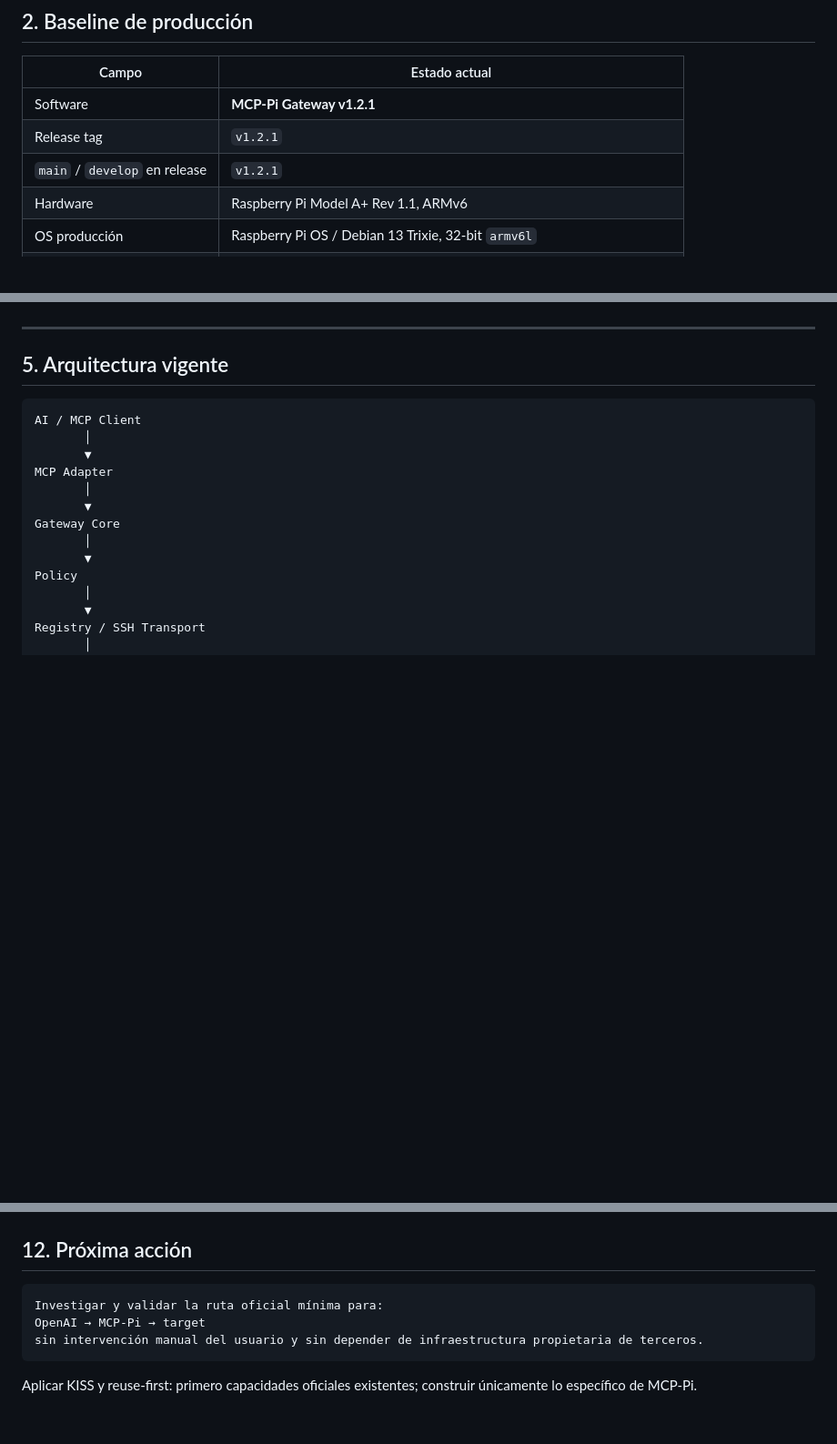
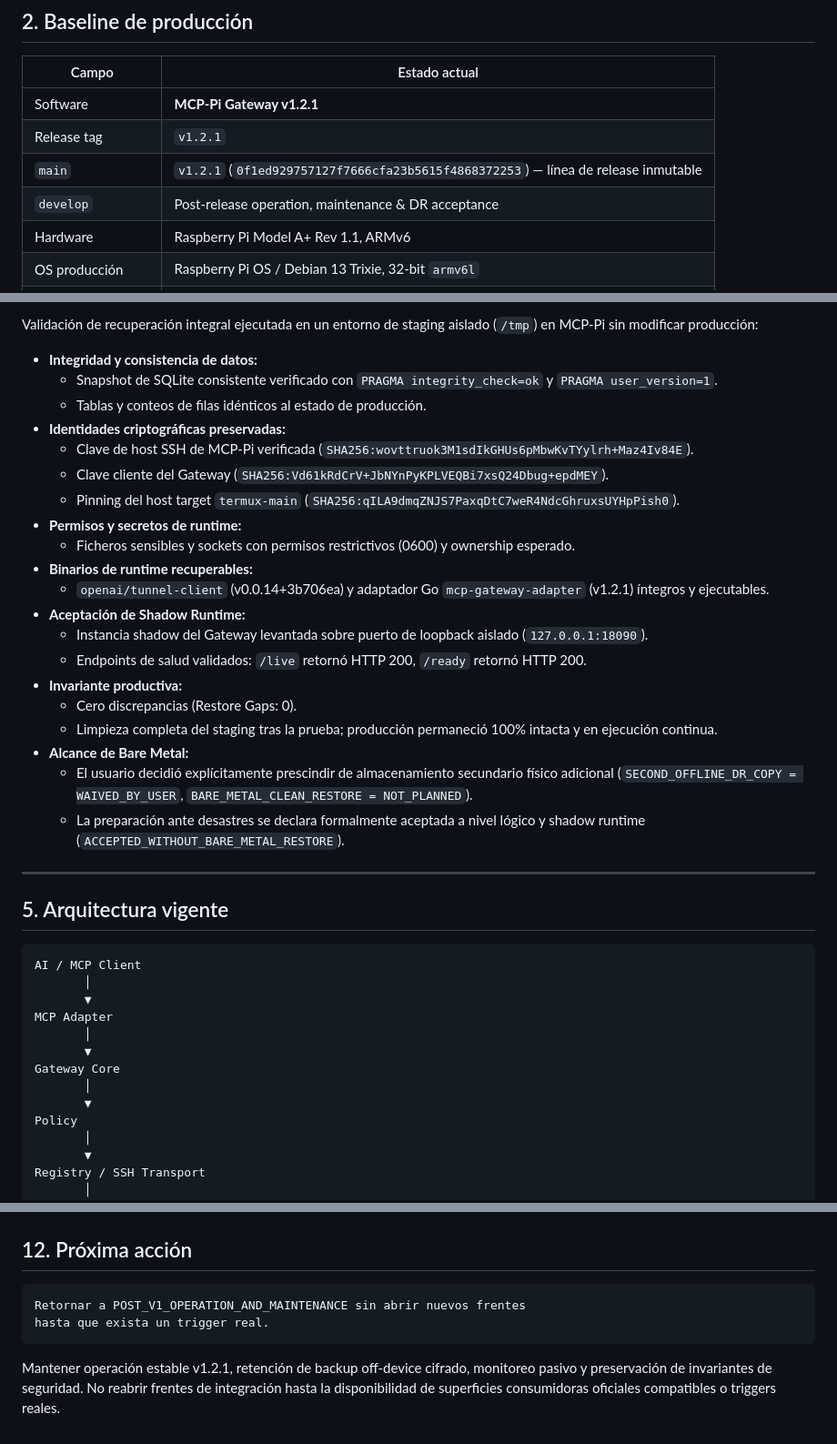
Before and after one commit to yorologo/Local-miniMCP, a Markdown page: docs/project-state.md, 3 parts joined by grey strips. Shown at 91% size. Drawn GitHub-style; blank space fills up the shorter version.

````diff
--- a/docs/project-state.md
+++ b/docs/project-state.md
@@ -54,7 +54,8 @@ No basta con demostrar conectividad. Debemos demostrar un ciclo real donde un pr
 |---|---|
 | Software | **MCP-Pi Gateway v1.2.1** |
 | Release tag | `v1.2.1` |
-| `main` / `develop` en release | `v1.2.1` |
+| `main` | `v1.2.1` (`0f1ed929757127f7666cfa23b5615f4868372253`) — línea de release inmutable |
+| `develop` | Post-release operation, maintenance & DR acceptance |
 | Hardware | Raspberry Pi Model A+ Rev 1.1, ARMv6 |
 | OS producción | Raspberry Pi OS / Debian 13 Trixie, 32-bit `armv6l` |
 | Gateway hostname | `MCP-Pi` |
@@ -146,3 +201,25 @@ El reboot Android completo permanece como prueba operacional diferida; no bloque
+Validación de recuperación integral ejecutada en un entorno de staging aislado (`/tmp`) en MCP-Pi sin modificar producción:
+
+- **Integridad y consistencia de datos:**
+  - Snapshot de SQLite consistente verificado con `PRAGMA integrity_check=ok` y `PRAGMA user_version=1`.
+  - Tablas y conteos de filas idénticos al estado de producción.
+- **Identidades criptográficas preservadas:**
+  - Clave de host SSH de MCP-Pi verificada (`SHA256:wovttruok3M1sdIkGHUs6pMbwKvTYylrh+Maz4Iv84E`).
+  - Clave cliente del Gateway (`SHA256:Vd61kRdCrV+JbNYnPyKPLVEQBi7xsQ24Dbug+epdMEY`).
+  - Pinning del host target `termux-main` (`SHA256:qILA9dmqZNJS7PaxqDtC7weR4NdcGhruxsUYHpPish0`).
+- **Permisos y secretos de runtime:**
+  - Ficheros sensibles y sockets con permisos restrictivos (0600) y ownership esperado.
+- **Binarios de runtime recuperables:**
+  - `openai/tunnel-client` (v0.0.14+3b706ea) y adaptador Go `mcp-gateway-adapter` (v1.2.1) íntegros y ejecutables.
+- **Aceptación de Shadow Runtime:**
+  - Instancia shadow del Gateway levantada sobre puerto de loopback aislado (`127.0.0.1:18090`).
+  - Endpoints de salud validados: `/live` retornó HTTP 200, `/ready` retornó HTTP 200.
+- **Invariante productiva:**
+  - Cero discrepancias (Restore Gaps: 0).
+  - Limpieza completa del staging tras la prueba; producción permaneció 100% intacta y en ejecución continua.
+- **Alcance de Bare Metal:**
+  - El usuario decidió explícitamente prescindir de almacenamiento secundario físico adicional (`SECOND_OFFLINE_DR_COPY = WAIVED_BY_USER`, `BARE_METAL_CLEAN_RESTORE = NOT_PLANNED`).
+  - La preparación ante desastres se declara formalmente aceptada a nivel lógico y shadow runtime (`ACCEPTED_WITHOUT_BARE_METAL_RESTORE`).
 
 ---
 
@@ -402,9 +479,8 @@ La evidencia detallada vive en:
 ## 12. Próxima acción
 
 ```text
-Investigar y validar la ruta oficial mínima para:
-OpenAI → MCP-Pi → target
-sin intervención manual del usuario y sin depender de infraestructura propietaria de terceros.
+Retornar a POST_V1_OPERATION_AND_MAINTENANCE sin abrir nuevos frentes
+hasta que exista un trigger real.
 ```
 
-Aplicar KISS y reuse-first: primero capacidades oficiales existentes; construir únicamente lo específico de MCP-Pi.
+Mantener operación estable v1.2.1, retención de backup off-device cifrado, monitoreo pasivo y preservación de invariantes de seguridad. No reabrir frentes de integración hasta la disponibilidad de superficies consumidoras oficiales compatibles o triggers reales.
````
Also changed, not shown: other parts of docs/project-state.md (+58 -4 lines).
